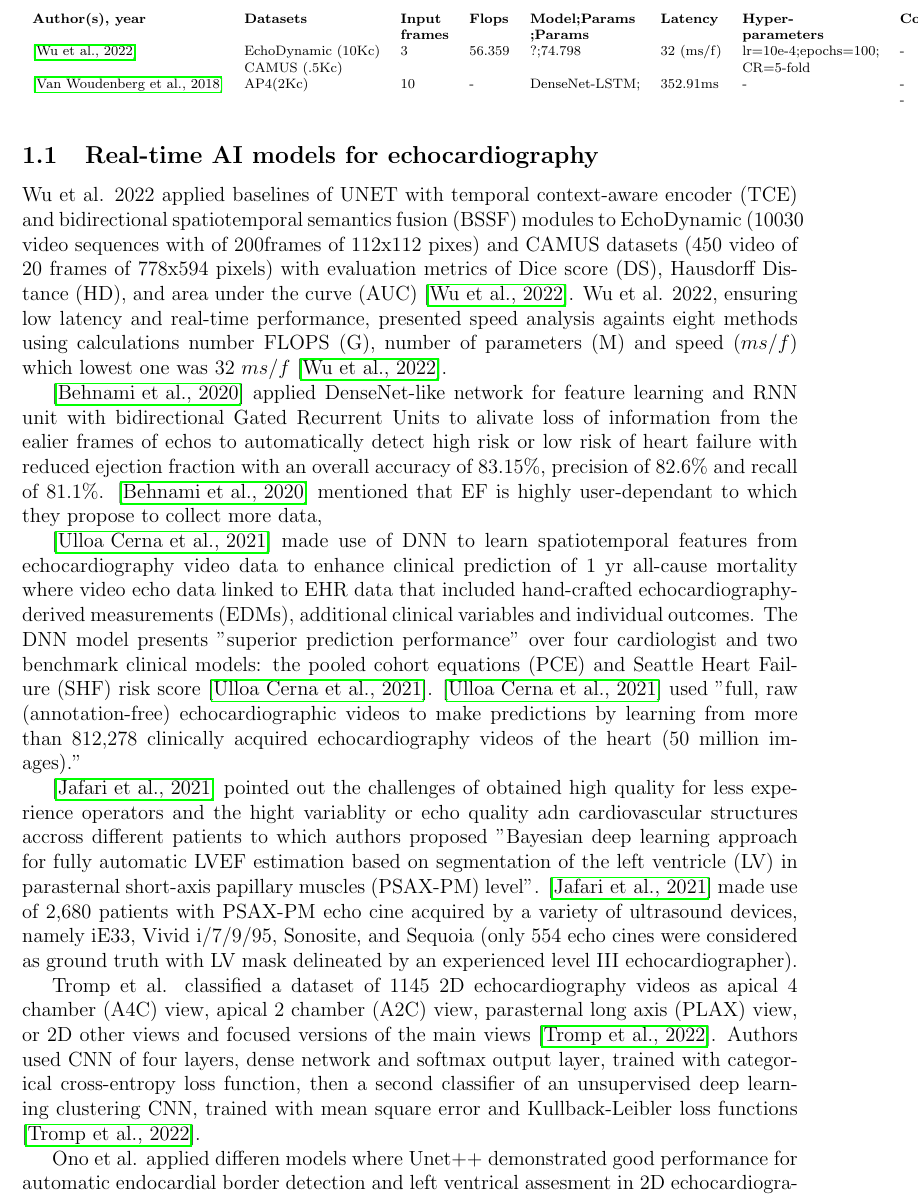
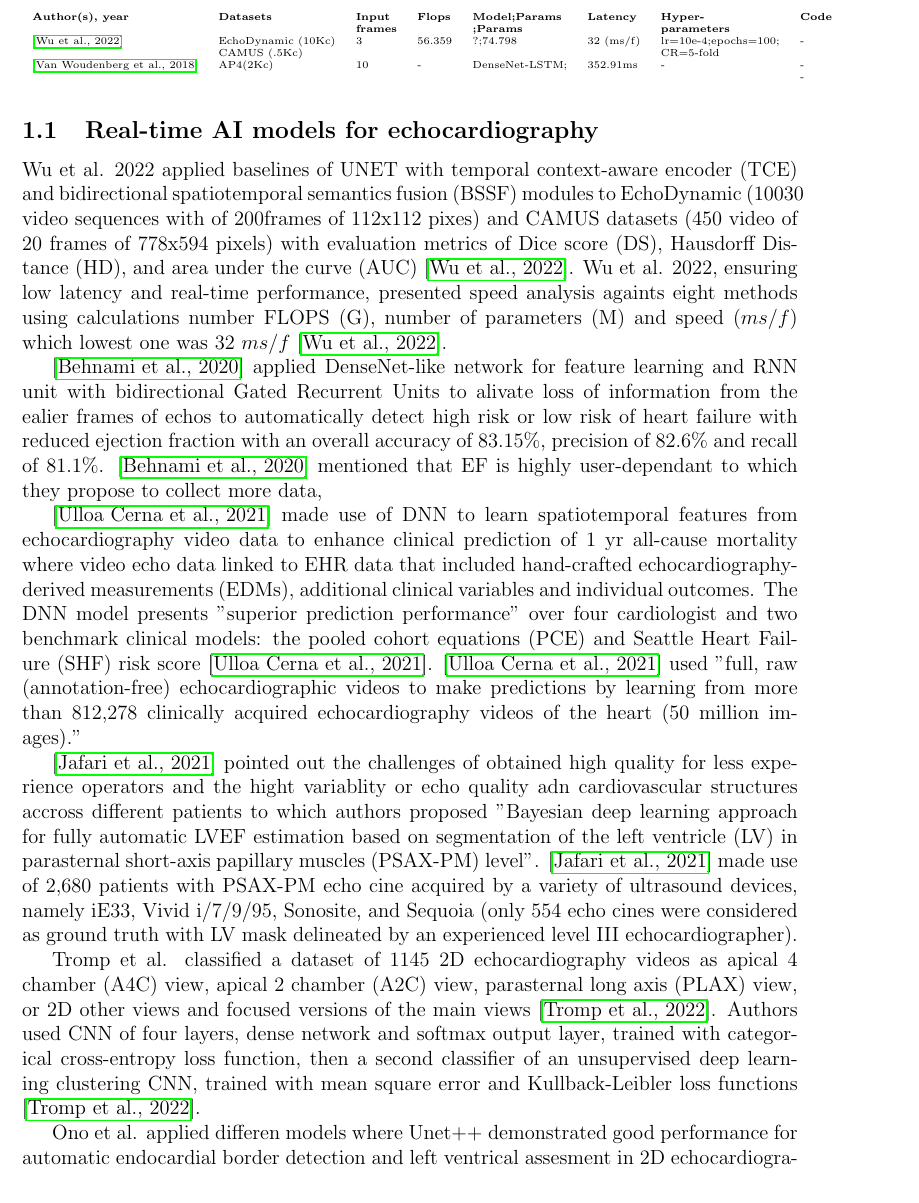
Before and after one commit to vital-ultrasound/preprint2023, a LaTeX document (proceedings/venues/new-literature/main.tex, which reads proceedings/content-tex/new-literature.tex): part of page 3 of 16, cut so that both start at the same text. Compiled offline with pdfLaTeX.

Commit message:
try tiny for table; CITEX (#10)

```diff
--- a/proceedings/content-tex/new-literature.tex
+++ b/proceedings/content-tex/new-literature.tex
@@ -29,7 +29,7 @@ Wu et al. 2022 applied baselines of UNET with temporal context-aware encoder (TC
 Wu et al. 2022, ensuring low latency and real-time performance, presented speed analysis againts eight methods using calculations number FLOPS (G), number of parameters (M) and speed ($ms/f$) which lowest one was 32 $ms/f$  \cite{wu20222}.
 
 \begin{table}[]
-\scriptsize
+\tiny
 \begin{tabular}{llllllll}
 \textbf{Author(s), year} & \textbf{Datasets}                   & \textbf{Input}        & \textbf{Flops} & \textbf{Model;Params} & \textbf{Latency}  & \textbf{Hyper-}      & \textbf{Code} \\
                          &                                     & \textbf{frames}       &                & \textbf{;Params}      &                   & \textbf{parameters}  &               \\
```
